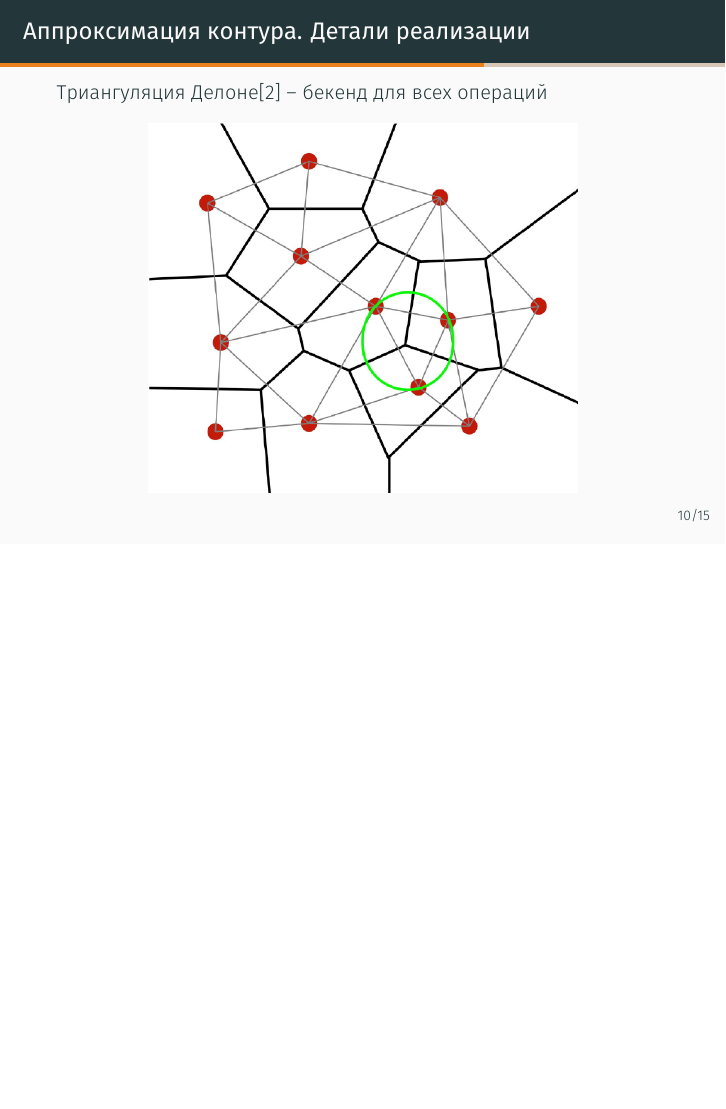
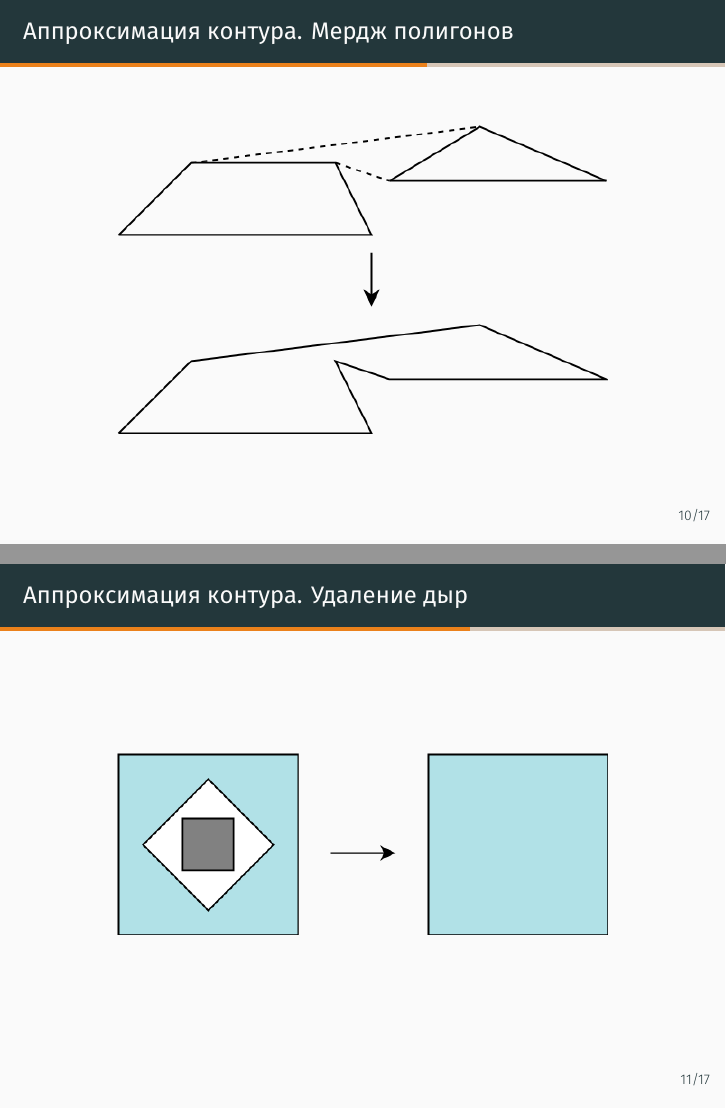
Before and after one commit to helviett/MasterThesis, LaTeX slides (presentation.tex): page 10 of 15 before the commit and pages 10 and 11 of 17 after it, the two joined at a grey line, the shorter picture padded with empty space. Compiled offline with XeLaTeX.

Commit message:
Add more about poligonalization and packing

```diff
--- a/presentation.tex
+++ b/presentation.tex
@@ -18,7 +18,7 @@
 Руководитель:\\
 Старший преподаватель кафедры информатики, математического и компьютерного моделирования\\
 Александр Сергеевич Кленин}
-\date{}
+\date{23 февраля 2021}
 \usetheme[progressbar=frametitle, numbering=fraction]{metropolis}
 \makeatletter
         \setlength{\metropolis@progressinheadfoot@linewidth}{2pt}
@@ -152,6 +151,20 @@
                 \includegraphics[scale=0.9]{images/sides_intersection.png}
                 \caption{Пересечение 2 сторон}
             \end{subfigure}
+        \end{figure}
+    \end{frame}
+    \begin{frame}
+        \frametitle{Аппроксимация контура. Мердж полигонов}
+        \begin{figure}[H]
+            \centering
+            \includegraphics[width=0.8\linewidth, keepaspectratio]{merge.png}
+        \end{figure}
+    \end{frame}
+    \begin{frame}
+        \frametitle{Аппроксимация контура. Удаление дыр}
+        \begin{figure}[H]
+            \centering
+            \includegraphics[width=0.8\linewidth, keepaspectratio]{remove_hole.png}
         \end{figure}
     \end{frame}
     \begin{frame}
```
Also changed, not shown: thesis.tex (+14 -2 lines), images/CitrusArchitecture.png, images/Merge.png (added), images/remove_hole.png (added), presentation.tex (1 more changed lines).
